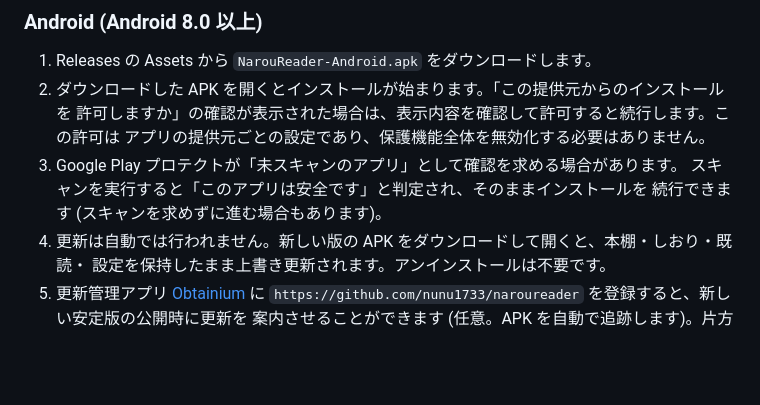
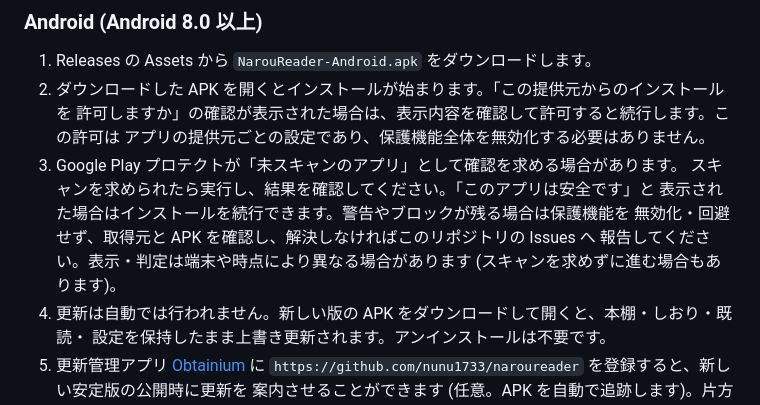
Before and after one commit to nunu1733/naroureader, a Markdown page: README.md, the part around the change. Drawn GitHub-style; blank space fills up the shorter version.

Commit message:
docs: Play プロテクトの案内を条件付き表現に修正 (公開側も同期)

```diff
--- a/README.md
+++ b/README.md
@@ -34,8 +34,11 @@ iOS IPA を両方とも添付します。片方の OS だけが更新された R
    許可しますか」の確認が表示された場合は、表示内容を確認して許可すると続行します。この許可は
    アプリの提供元ごとの設定であり、保護機能全体を無効化する必要はありません。
 3. Google Play プロテクトが「未スキャンのアプリ」として確認を求める場合があります。
-   スキャンを実行すると「このアプリは安全です」と判定され、そのままインストールを
-   続行できます (スキャンを求めずに進む場合もあります)。
+   スキャンを求められたら実行し、結果を確認してください。「このアプリは安全です」と
+   表示された場合はインストールを続行できます。警告やブロックが残る場合は保護機能を
+   無効化・回避せず、取得元と APK を確認し、解決しなければこのリポジトリの Issues へ
+   報告してください。表示・判定は端末や時点により異なる場合があります
+   (スキャンを求めずに進む場合もあります)。
 4. 更新は自動では行われません。新しい版の APK をダウンロードして開くと、本棚・しおり・既読・
    設定を保持したまま上書き更新されます。アンインストールは不要です。
 5. 更新管理アプリ [Obtainium](https://obtainium.imranr.dev/) に
```
